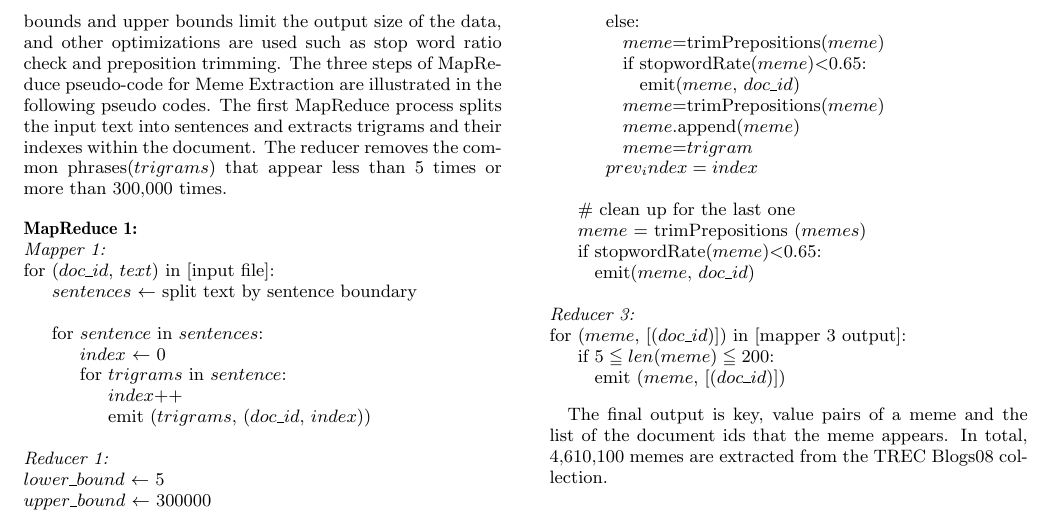
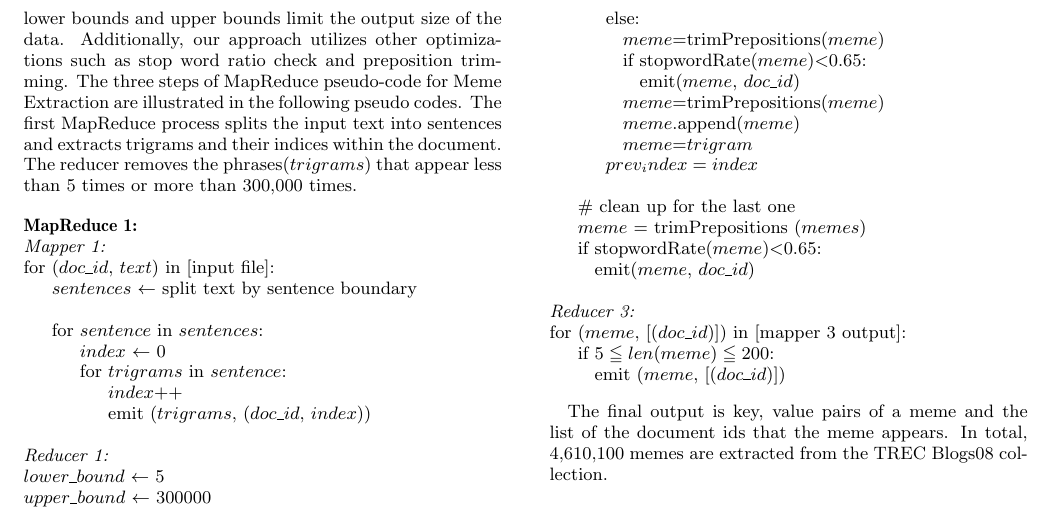
Before and after one commit to hohyon-ryu/DICTA-Memes, a LaTeX paper (20111120 Final paper/blog-meme.tex): part of page 2 of 8, cut so that both start at the same text. Compiled offline with pdfLaTeX.

Commit message:
final paper

```diff
--- a/20111120 Final paper/blog-meme.tex
+++ b/20111120 Final paper/blog-meme.tex
@@ -176,7 +176,7 @@ Preprocessing of the Blogs08 Collection was completed using Python with NLTK and
 
 \subsection{Meme Extraction with MapReduce}
 
-Preprocessed Blogs08 data is comprised of key-value pairs where the key is document number(doc\_id) and the value is the preprocessed content of the blog posts. Using Hadoop Streaming, Python MapReduce code extracts common phrases and group documents by them. Overall algorithm design follows that of \cite{Kolak2008}. However, because of a scalability issue, lower bounds and upper bounds limit the output size of the data, and other optimizations are used such as stop word ratio check and preposition trimming. The three steps of MapReduce pseudo-code for Meme Extraction are illustrated in the following pseudo codes. The first MapReduce process splits the input text into sentences and extracts trigrams and their indexes within the document. The reducer removes the common phrases($trigrams$) that appear less than 5 times or more than 300,000 times.
+Preprocessed Blogs08 data is comprised of key-value pairs where the key is document number(doc\_id) and the value is the preprocessed content of the blog posts. Using Hadoop Streaming, Python MapReduce code extracts common phrases and groups documents by them. The overall algorithm design follows that of \cite{Kolak2008}. However, due to a scalability issue, lower bounds and upper bounds limit the output size of the data.  Additionally, our approach utilizes other optimizations such as stop word ratio check and preposition trimming. The three steps of MapReduce pseudo-code for Meme Extraction are illustrated in the following pseudo codes. The first MapReduce process splits the input text into sentences and extracts trigrams and their indices within the document. The reducer removes the phrases($trigrams$) that appear less than 5 times or more than 300,000 times.
 
 \begin{centering}
 
```
